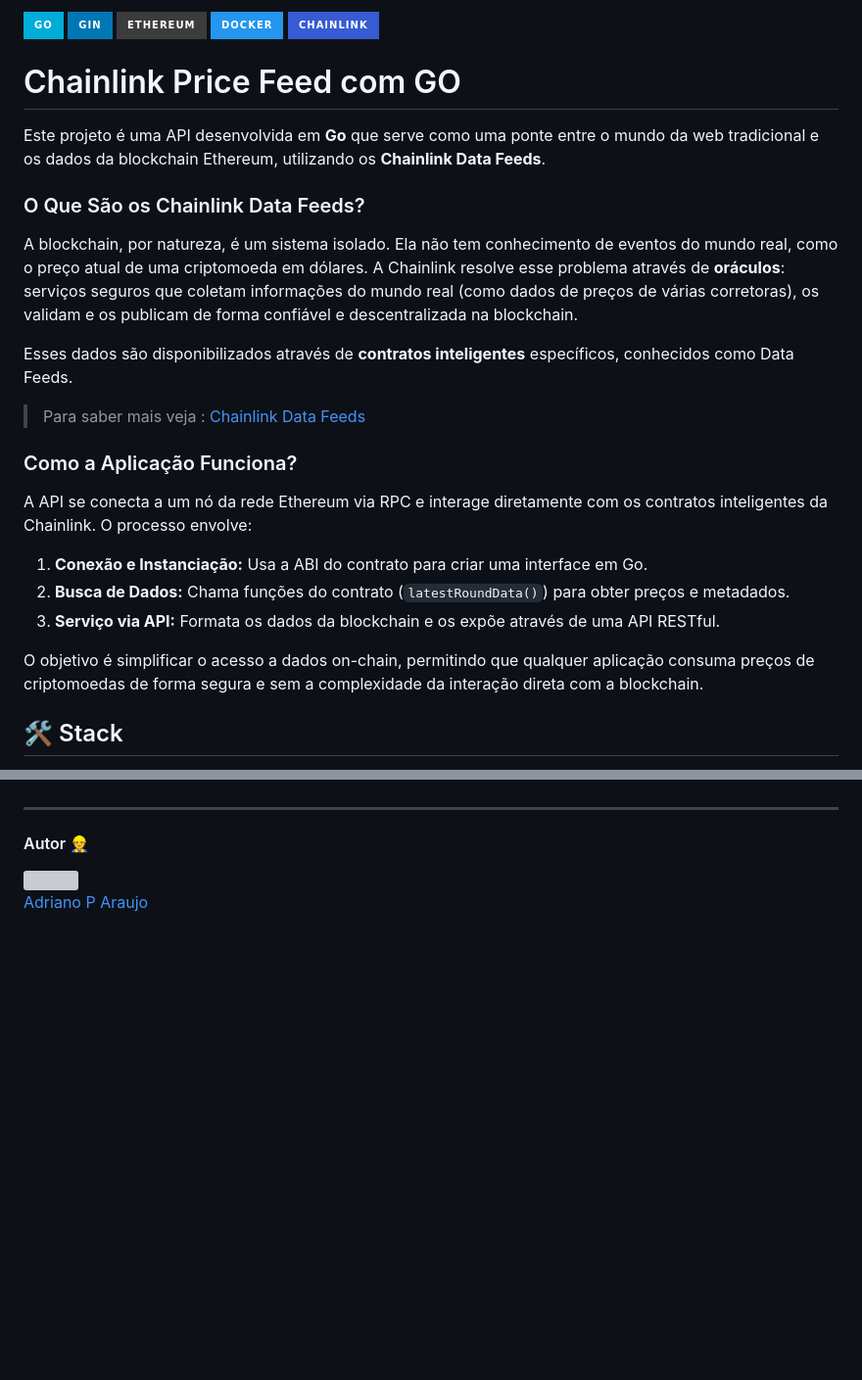
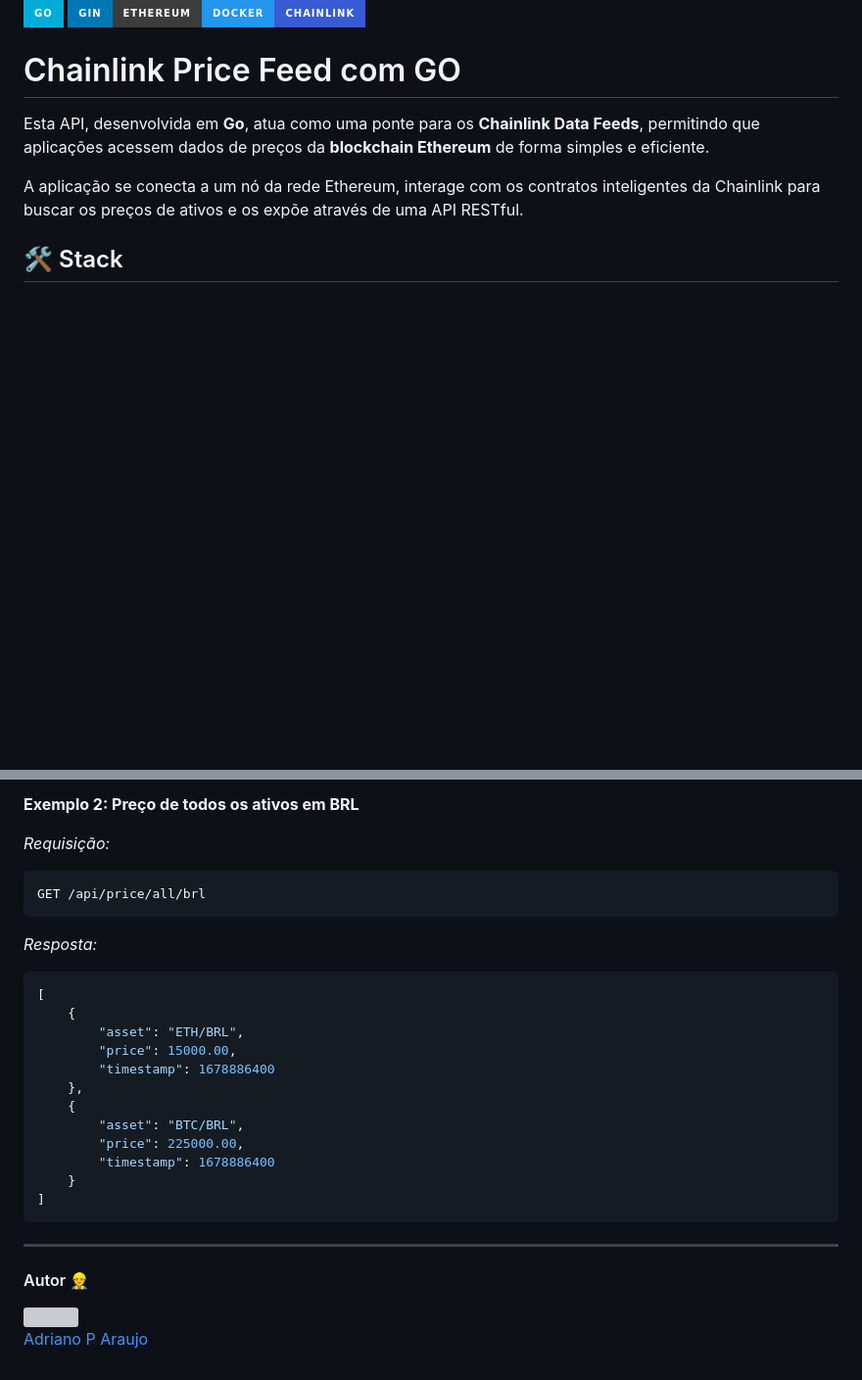
Before and after one commit to dev-araujo/chainlink-price-feed, a Markdown page: README.md, 2 parts joined by grey strips. Shown at 98% size. Drawn GitHub-style; badges without logos; blank space fills up the shorter version; grey boxes are pictures that could not be loaded.

````diff
--- a/README.md
+++ b/README.md
@@ -1,34 +3,18 @@
 
 
-  <img src="https://img.shields.io/badge/Go-00ADD8?style=for-the-badge&logo=go&logoColor=white" alt="Go">
-  <img src="https://img.shields.io/badge/Gin-0077B5?style=for-the-badge&logo=gin&logoColor=white" alt="Gin">
-  <img src="https://img.shields.io/badge/Ethereum-3C3C3D?style=for-the-badge&logo=ethereum&logoColor=white" alt="Go-Ethereum">
-  <img src="https://img.shields.io/badge/Docker-2496ED?style=for-the-badge&logo=docker&logoColor=white" alt="Docker">
-  <img src="https://img.shields.io/badge/Chainlink-375BD2?style=for-the-badge&logo=chainlink&logoColor=white" alt="Chainlink">
+
+
+<img src="https://img.shields.io/badge/Go-00ADD8?style=for-the-badge&logo=go&logoColor=white" alt="Go"> <img src="https://img.shields.io/badge/Gin-0077B5?style=for-the-badge&logo=gin&logoColor=white" alt="Gin"><img src="https://img.shields.io/badge/Ethereum-3C3C3D?style=for-the-badge&logo=ethereum&logoColor=white" alt="Go-Ethereum"><img src="https://img.shields.io/badge/Docker-2496ED?style=for-the-badge&logo=docker&logoColor=white" alt="Docker"><img src="https://img.shields.io/badge/Chainlink-375BD2?style=for-the-badge&logo=chainlink&logoColor=white" alt="Chainlink">
 
 # Chainlink Price Feed com GO
 
-Este projeto é uma API desenvolvida em **Go** que serve como uma ponte entre o mundo da web tradicional e os dados da blockchain Ethereum, utilizando os **Chainlink Data Feeds**.
 
 
 
-### O Que São os Chainlink Data Feeds?
 
-A blockchain, por natureza, é um sistema isolado. Ela não tem conhecimento de eventos do mundo real, como o preço atual de uma criptomoeda em dólares. A Chainlink resolve esse problema através de **oráculos**: serviços seguros que coletam informações do mundo real (como dados de preços de várias corretoras), os validam e os publicam de forma confiável e descentralizada na blockchain.
+Esta API, desenvolvida em **Go**, atua como uma ponte para os **Chainlink Data Feeds**, permitindo que aplicações acessem dados de preços da **blockchain Ethereum** de forma simples e eficiente.
 
-Esses dados são disponibilizados através de **contratos inteligentes** específicos, conhecidos como Data Feeds.
-
-> Para saber mais veja : [Chainlink Data Feeds](https://docs.chain.link/data-feeds)
-
-### Como a Aplicação Funciona?
-
-A API se conecta a um nó da rede Ethereum via RPC e interage diretamente com os contratos inteligentes da Chainlink. O processo envolve:
-
-1.  **Conexão e Instanciação:** Usa a ABI do contrato para criar uma interface em Go.
-2.  **Busca de Dados:** Chama funções do contrato (`latestRoundData()`) para obter preços e metadados.
-3.  **Serviço via API:** Formata os dados da blockchain e os expõe através de uma API RESTful.
-
-O objetivo é simplificar o acesso a dados on-chain, permitindo que qualquer aplicação consuma preços de criptomoedas de forma segura e sem a complexidade da interação direta com a blockchain.
+A aplicação se conecta a um nó da rede Ethereum, interage com os contratos inteligentes da Chainlink para buscar os preços de ativos e os expõe através de uma API RESTful.
 
 ## 🛠️ Stack
 
@@ -110,3 +108,25 @@ A API fornece os seguintes endpoints:
+**Exemplo 2: Preço de todos os ativos em BRL**
+
+*Requisição:*
+```http
+GET /api/price/all/brl
+```
+
+*Resposta:*
+```json
+[
+    {
+        "asset": "ETH/BRL",
+        "price": 15000.00,
+        "timestamp": 1678886400
+    },
+    {
+        "asset": "BTC/BRL",
+        "price": 225000.00,
+        "timestamp": 1678886400
+    }
+]
+```
 
 ---
 
````
Also changed, not shown: other parts of README.md (+40 -26 lines).
